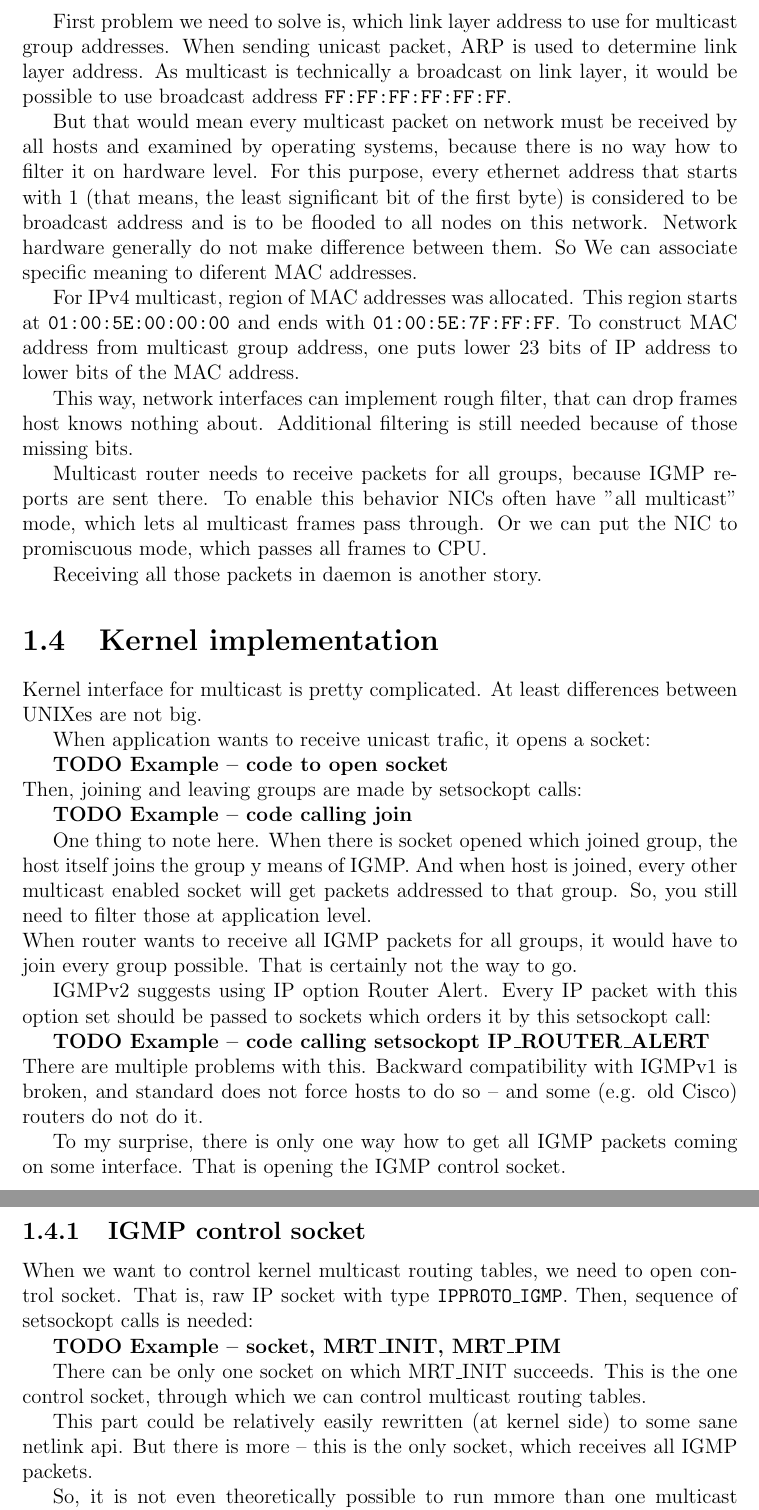
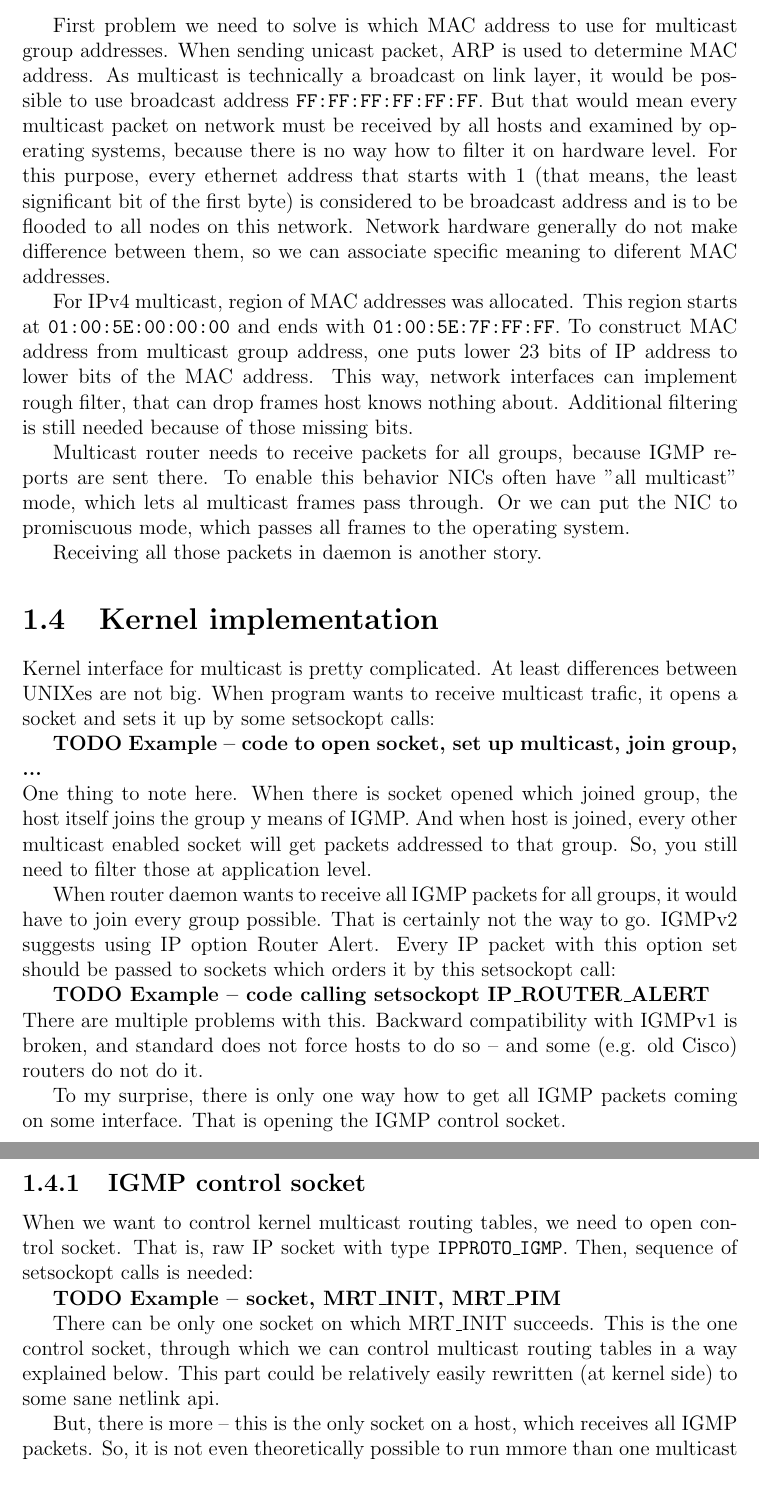
Before and after one commit to Aearsis/multicast-routing, a LaTeX thesis (thesis.tex, which reads chap01.tex): two parts of pages 9 and 10 of 14, joined at a grey line, cut so that both start at the same text, the shorter picture padded with empty space. Compiled offline with pdfLaTeX.

Commit message:
Corrections

```diff
--- a/chap01.tex
+++ b/chap01.tex
@@ -110,56 +110,47 @@ Even though multicast is specified on network layer, it needs some level of
 support from link layer. Let me explain how multicast traffic integrates with
 the most common combination of IP over ethernet.
 
-First problem we need to solve is, which link layer address to use for
-multicast group addresses. When sending unicast packet, ARP is used to
-determine link layer address. As multicast is technically a broadcast on link
-layer, it would be possible to use broadcast address \mac{FF:FF:FF:FF:FF:FF}.
-
+First problem we need to solve is which MAC address to use for multicast group
+addresses. When sending unicast packet, ARP is used to determine MAC address.
+As multicast is technically a broadcast on link layer, it would be possible to
+use broadcast address \mac{FF:FF:FF:FF:FF:FF}.
 But that would mean every multicast packet on network must be received by all
 hosts and examined by operating systems, because there is no way how to filter
 it on hardware level. For this purpose, every ethernet address that starts with
 1 (that means, the least significant bit of the first byte) is considered to be
 broadcast address and is to be flooded to all nodes on this network. Network
-hardware generally do not make difference between them. So We can associate
+hardware generally do not make difference between them, so we can associate
 specific meaning to diferent MAC addresses.
 
 For IPv4 multicast, region of MAC addresses was allocated. This region starts
 at \mac{01:00:5E:00:00:00} and ends with \mac{01:00:5E:7F:FF:FF}. To construct
 MAC address from multicast group address, one puts lower 23 bits of IP address
-to lower bits of the MAC address.
-
-This way, network interfaces can implement rough filter, that can drop frames
-host knows nothing about. Additional filtering is still needed because of those
-missing bits.
+to lower bits of the MAC address. This way, network interfaces can implement
+rough filter, that can drop frames host knows nothing about. Additional
+filtering is still needed because of those missing bits.
 
 Multicast router needs to receive packets for all groups, because IGMP reports
 are sent there. To enable this behavior NICs often have "all multicast" mode,
 which lets al multicast frames pass through. Or we can put the NIC to
-promiscuous mode, which passes all frames to CPU.
+promiscuous mode, which passes all frames to the operating system.
 
 Receiving all those packets in daemon is another story.
 
 \section{Kernel implementation}
 
 Kernel interface for multicast is pretty complicated. At least differences
-between UNIXes are not big.
+between UNIXes are not big. When program wants to receive multicast trafic,
+it opens a socket and sets it up by some setsockopt calls:
 
-When application wants to receive unicast trafic, it opens a socket:
+\TODO{Example -- code to open socket, set up multicast, join group, ...}
 
-\TODO{Example -- code to open socket}
-
-\noindent Then, joining and leaving groups are made by setsockopt calls:
-
-\TODO{Example -- code calling join}
-
-One thing to note here. When there is socket opened which joined group, the host
+\noindent One thing to note here. When there is socket opened which joined group, the host
 itself joins the group y means of IGMP. And when host is joined, every other
 multicast enabled socket will get packets addressed to that group. So, you
 still need to filter those at application level.
 
-\noindent When router wants to receive all IGMP packets for all groups, it
+When router daemon wants to receive all IGMP packets for all groups, it
 would have to join every group possible. That is certainly not the way to go.
-
 IGMPv2 suggests using IP option Router Alert. Every IP packet with this option
 set should be passed to sockets which orders it by this setsockopt call:
 
@@ -181,12 +172,11 @@ sequence of setsockopt calls is needed:
 \TODO{Example -- socket, MRT\_INIT, MRT\_PIM}
 
 There can be only one socket on which MRT\_INIT succeeds. This is the one
-control socket, through which we can control multicast routing tables.
+control socket, through which we can control multicast routing tables in a way
+explained below. This part could be relatively easily rewritten (at kernel
+side) to some sane netlink api.
 
-This part could be relatively easily rewritten (at kernel side) to some sane
-netlink api. But there is more -- this is the only socket, which receives all
-IGMP packets.
-
-So, it is not even theoretically possible to run mmore than one multicast
-routing daemon on one system.\footnote{Unless isolating them in different
-network namespaces, more about it later.}
+But, there is more -- this is the only socket on a host, which receives all
+IGMP packets. So, it is not even theoretically possible to run mmore than one
+multicast routing daemon on one system.\footnote{Unless isolating them in
+different network namespaces, more about it later.}
```
Also changed, not shown: preface.tex (+1 -1 lines).
